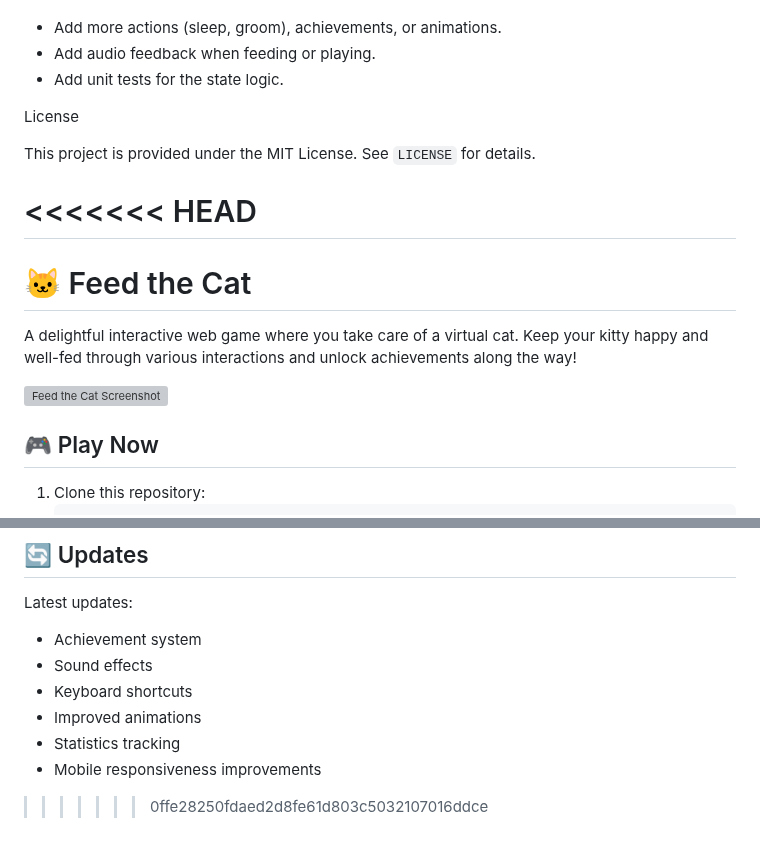
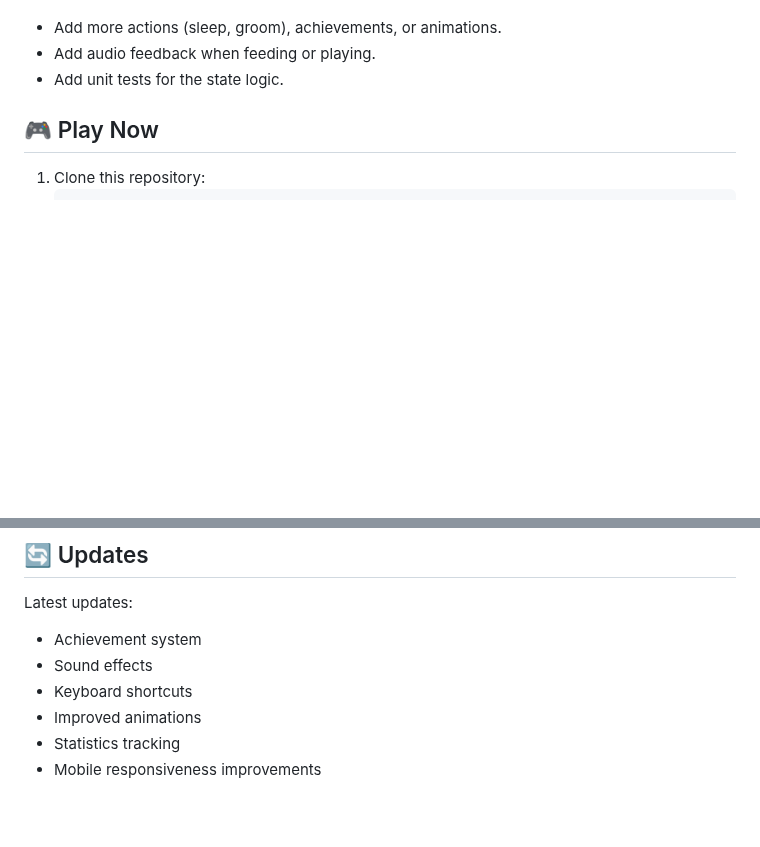
Before and after one commit to AddieDie/feedthecat, a Markdown page: README.md, 2 parts joined by grey strips. GitHub-like rendering; blank space fills up the shorter version; grey boxes are pictures that could not be loaded.

```diff
--- a/README.md
+++ b/README.md
@@ -62,18 +62,6 @@ Extending the project
 - Add more actions (sleep, groom), achievements, or animations.
 - Add audio feedback when feeding or playing.
 - Add unit tests for the state logic.
-
-License
-
-This project is provided under the MIT License. See `LICENSE` for details.
-
-<<<<<<< HEAD
-=======
-# 🐱 Feed the Cat
-
-A delightful interactive web game where you take care of a virtual cat. Keep your kitty happy and well-fed through various interactions and unlock achievements along the way!
-
-![Feed the Cat Screenshot](screenshot.png)
 
 ## 🎮 Play Now
 
@@ -202,5 +190,3 @@ Latest updates:
 - Improved animations
 - Statistics tracking
 - Mobile responsiveness improvements
-
->>>>>>> 0ffe28250fdaed2d8fe61d803c5032107016ddce
```
